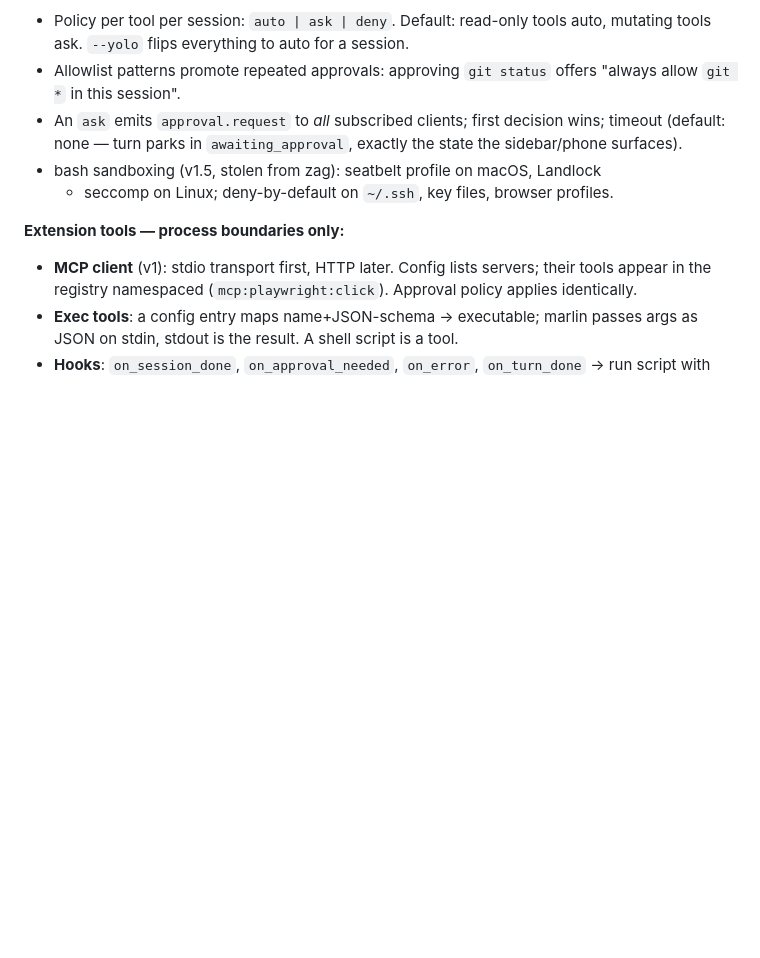
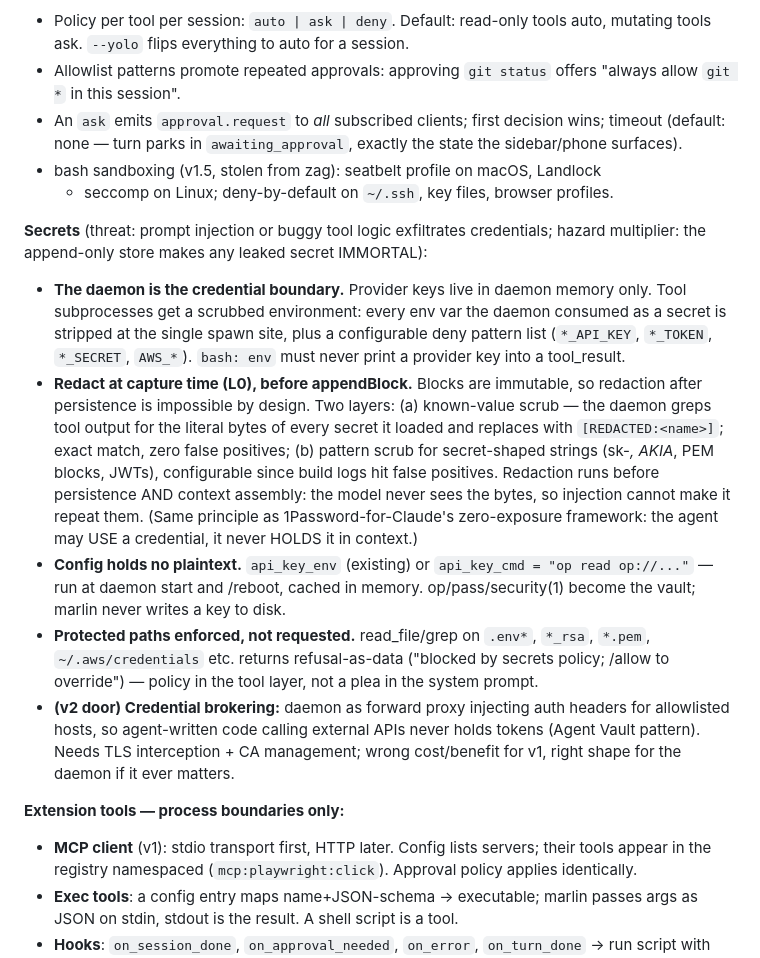
Before and after one commit to jespern/marlin, a Markdown page: docs/ARCHITECTURE.md, the part around the change. Drawn GitHub-style; blank space fills up the shorter version.

Commit message:
Secrets design: zero-exposure principle adapted to marlin's architecture
Daemon = credential boundary (scrubbed subprocess env at the single
spawn site); redaction at L0 capture because immutable blocks make
leaked secrets immortal (known-value scrub + configurable pattern
scrub, before persistence AND context assembly, so injection can't
make the model repeat bytes it never saw); api_key_cmd for op/pass/
security(1) so config and disk never hold plaintext; protected paths
enforced in the tool layer not the system prompt; credential brokering
noted as the v2 door. Distilled from 1Password-for-Claude (July 2026)
and the Agent Vault / brokering convergence.

```diff
--- a/docs/ARCHITECTURE.md
+++ b/docs/ARCHITECTURE.md
@@ -405,6 +405,41 @@ sidecar executables breaks scp-and-run; the internal engine is the bundle.
 - bash sandboxing (v1.5, stolen from zag): seatbelt profile on macOS, Landlock
   + seccomp on Linux; deny-by-default on `~/.ssh`, key files, browser profiles.
 
+**Secrets** (threat: prompt injection or buggy tool logic exfiltrates
+credentials; hazard multiplier: the append-only store makes any leaked
+secret IMMORTAL):
+
+- **The daemon is the credential boundary.** Provider keys live in daemon
+  memory only. Tool subprocesses get a scrubbed environment: every env var
+  the daemon consumed as a secret is stripped at the single spawn site,
+  plus a configurable deny pattern list (`*_API_KEY`, `*_TOKEN`,
+  `*_SECRET`, `AWS_*`). `bash: env` must never print a provider key into
+  a tool_result.
+- **Redact at capture time (L0), before appendBlock.** Blocks are
+  immutable, so redaction after persistence is impossible by design. Two
+  layers: (a) known-value scrub — the daemon greps tool output for the
+  literal bytes of every secret it loaded and replaces with
+  `[REDACTED:<name>]`; exact match, zero false positives; (b) pattern
+  scrub for secret-shaped strings (sk-*, AKIA*, PEM blocks, JWTs),
+  configurable since build logs hit false positives. Redaction runs
+  before persistence AND context assembly: the model never sees the
+  bytes, so injection cannot make it repeat them. (Same principle as
+  1Password-for-Claude's zero-exposure framework: the agent may USE a
+  credential, it never HOLDS it in context.)
+- **Config holds no plaintext.** `api_key_env` (existing) or
+  `api_key_cmd = "op read op://..."` — run at daemon start and /reboot,
+  cached in memory. op/pass/security(1) become the vault; marlin never
+  writes a key to disk.
+- **Protected paths enforced, not requested.** read_file/grep on
+  `.env*`, `*_rsa`, `*.pem`, `~/.aws/credentials` etc. returns
+  refusal-as-data ("blocked by secrets policy; /allow to override") —
+  policy in the tool layer, not a plea in the system prompt.
+- **(v2 door) Credential brokering:** daemon as forward proxy injecting
+  auth headers for allowlisted hosts, so agent-written code calling
+  external APIs never holds tokens (Agent Vault pattern). Needs TLS
+  interception + CA management; wrong cost/benefit for v1, right shape
+  for the daemon if it ever matters.
+
 **Extension tools — process boundaries only:**
 
 - **MCP client** (v1): stdio transport first, HTTP later. Config lists servers;
```
